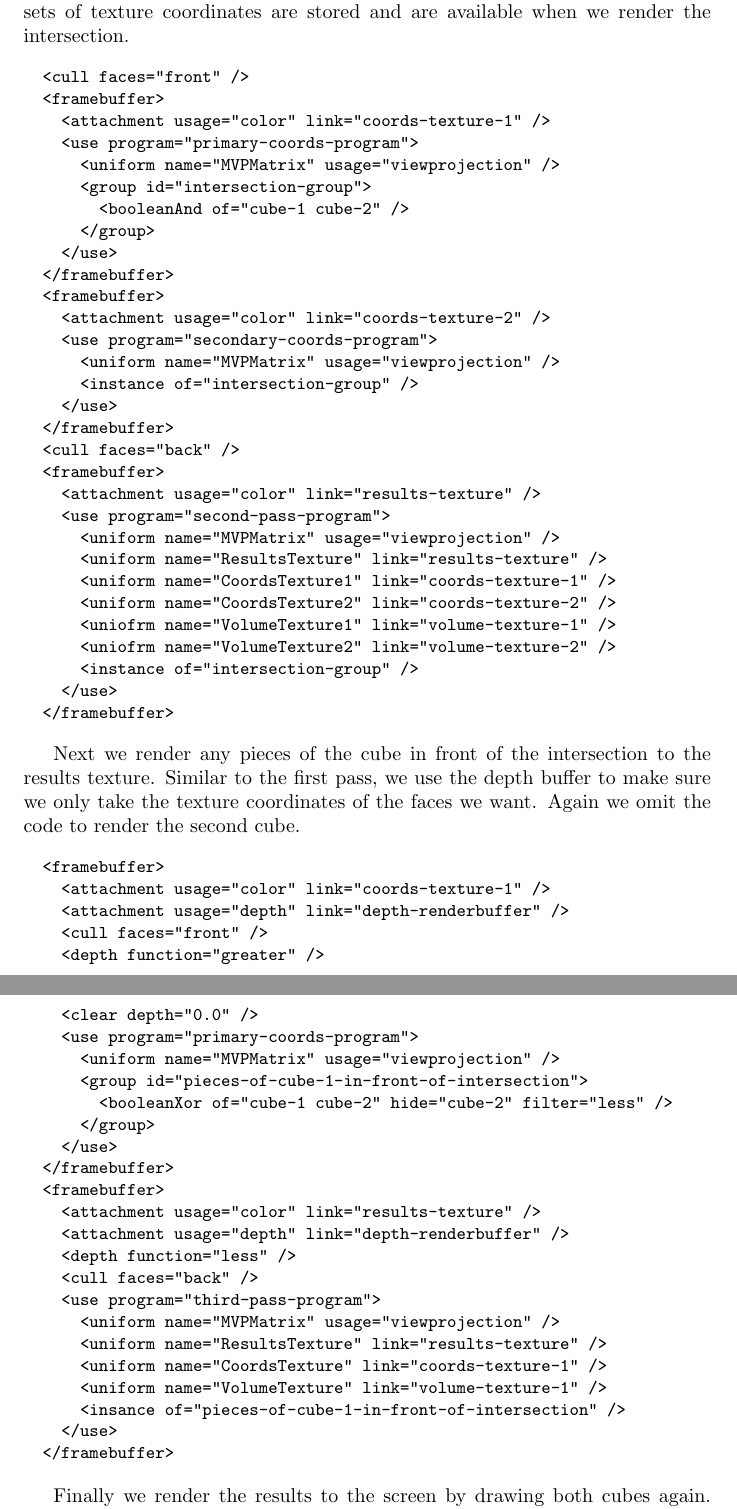
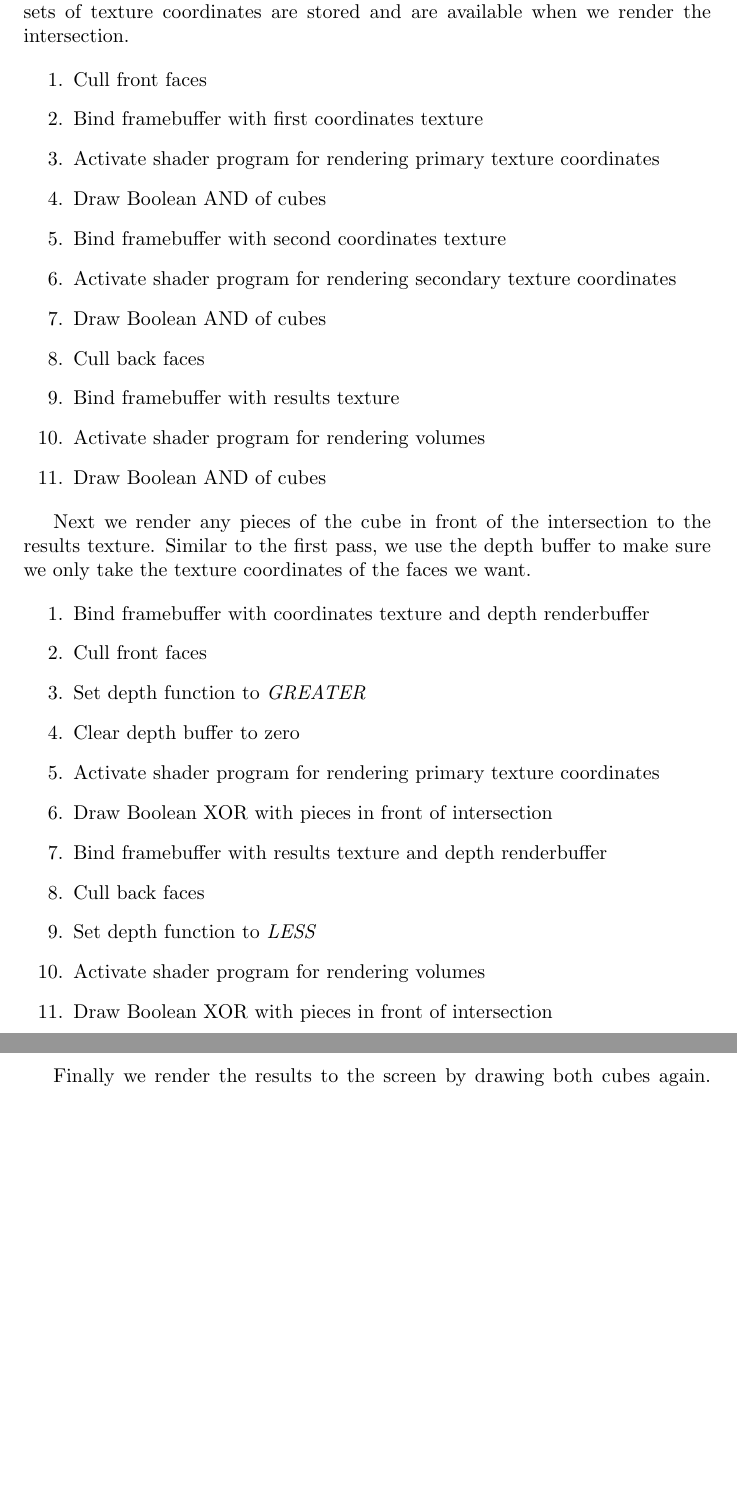
Before and after one commit to adbrown85/paper, a LaTeX paper (paper.tex): two parts of pages 15 and 16 of 18 before the commit and two parts of pages 15 and 16 of 17 after it, joined at a grey line, cut so that both start at the same text, the shorter picture padded with empty space. Compiled offline with pdfLaTeX.

Commit message:
Replaced XML for second approach with pseudocode

```diff
--- a/paper.tex
+++ b/paper.tex
@@ -597,72 +579,37 @@ need a depth buffer for this pass, although we do need to make sure both sets of
 texture coordinates are stored and are available when we render the
 intersection.
 
-\begin{Verbatim}[fontsize=\small]
-  <cull faces="front" />
-  <framebuffer>
-    <attachment usage="color" link="coords-texture-1" />
-    <use program="primary-coords-program">
-      <uniform name="MVPMatrix" usage="viewprojection" />
-      <group id="intersection-group">
-        <booleanAnd of="cube-1 cube-2" />
-      </group>
-    </use>
-  </framebuffer>
-  <framebuffer>
-    <attachment usage="color" link="coords-texture-2" />
-    <use program="secondary-coords-program">
-      <uniform name="MVPMatrix" usage="viewprojection" />
-      <instance of="intersection-group" />
-    </use>
-  </framebuffer>
-  <cull faces="back" />
-  <framebuffer>
-    <attachment usage="color" link="results-texture" />
-    <use program="second-pass-program">
-      <uniform name="MVPMatrix" usage="viewprojection" />
-      <uniform name="ResultsTexture" link="results-texture" />
-      <uniform name="CoordsTexture1" link="coords-texture-1" />
-      <uniform name="CoordsTexture2" link="coords-texture-2" />
-      <uniofrm name="VolumeTexture1" link="volume-texture-1" />
-      <uniofrm name="VolumeTexture2" link="volume-texture-2" />
-      <instance of="intersection-group" />
-    </use>
-  </framebuffer>
-\end{Verbatim}
+\begin{enumerate}
+  \item Cull front faces
+  \item Bind framebuffer with first coordinates texture
+  \item Activate shader program for rendering primary texture coordinates
+  \item Draw Boolean AND of cubes
+  \item Bind framebuffer with second coordinates texture
+  \item Activate shader program for rendering secondary texture coordinates
+  \item Draw Boolean AND of cubes
+  \item Cull back faces
+  \item Bind framebuffer with results texture
+  \item Activate shader program for rendering volumes
+  \item Draw Boolean AND of cubes
+\end{enumerate}
 
 Next we render any pieces of the cube in front of the intersection to the
 results texture.  Similar to the first pass, we use the depth buffer to make
-sure we only take the texture coordinates of the faces we want.  Again we omit
-the code to render the second cube.
+sure we only take the texture coordinates of the faces we want.
 
-\begin{Verbatim}[fontsize=\small]
-  <framebuffer>
-    <attachment usage="color" link="coords-texture-1" />
-    <attachment usage="depth" link="depth-renderbuffer" />
-    <cull faces="front" />
-    <depth function="greater" />
-    <clear depth="0.0" />
-    <use program="primary-coords-program">
-      <uniform name="MVPMatrix" usage="viewprojection" />
-      <group id="pieces-of-cube-1-in-front-of-intersection">
-        <booleanXor of="cube-1 cube-2" hide="cube-2" filter="less" />
-      </group>
-    </use>
-  </framebuffer>
-  <framebuffer>
-    <attachment usage="color" link="results-texture" />
-    <attachment usage="depth" link="depth-renderbuffer" />
-    <depth function="less" />
-    <cull faces="back" />
-    <use program="third-pass-program">
-      <uniform name="MVPMatrix" usage="viewprojection" />
-      <uniform name="ResultsTexture" link="results-texture" />
-      <uniform name="CoordsTexture" link="coords-texture-1" />
-      <uniform name="VolumeTexture" link="volume-texture-1" />
-      <insance of="pieces-of-cube-1-in-front-of-intersection" />
-    </use>
-  </framebuffer>
-\end{Verbatim}
+\begin{enumerate}
+  \item Bind framebuffer with coordinates texture and depth renderbuffer
+  \item Cull front faces
+  \item Set depth function to \emph{GREATER}
+  \item Clear depth buffer to zero
+  \item Activate shader program for rendering primary texture coordinates
+  \item Draw Boolean XOR with pieces in front of intersection
+  \item Bind framebuffer with results texture and depth renderbuffer
+  \item Cull back faces
+  \item Set depth function to \emph{LESS}
+  \item Activate shader program for rendering volumes
+  \item Draw Boolean XOR with pieces in front of intersection
+\end{enumerate}
 
 Finally we render the results to the screen by drawing both cubes again.  The
 shader program for this final pass just outputs whatever is in the results
```
Also changed, not shown: paper.tex (87 more changed lines).
